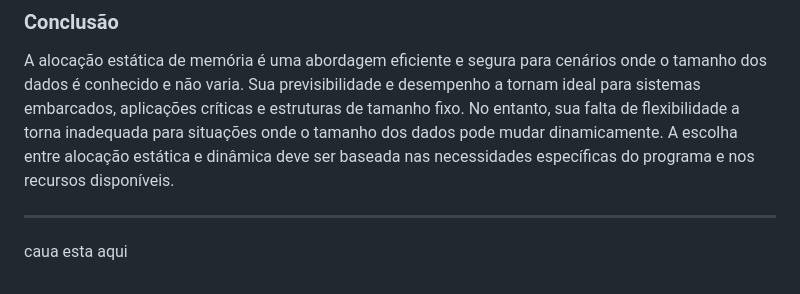
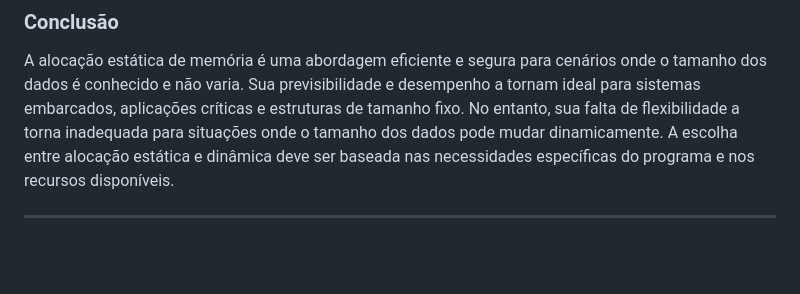
Before and after one commit to AucaESC/EstruturasDeDados, a Markdown page: Conceitos-Fundamentais/readme.md, the part around the change. Rendered like a GitHub page; blank space fills up the shorter version.

Commit message:
anything

```diff
--- a/Conceitos-Fundamentais/readme.md
+++ b/Conceitos-Fundamentais/readme.md
@@ -62,4 +62,3 @@ Em um sistema de gerenciamento de estoque:
 A alocação estática de memória é uma abordagem eficiente e segura para cenários onde o tamanho dos dados é conhecido e não varia. Sua previsibilidade e desempenho a tornam ideal para sistemas embarcados, aplicações críticas e estruturas de tamanho fixo. No entanto, sua falta de flexibilidade a torna inadequada para situações onde o tamanho dos dados pode mudar dinamicamente. A escolha entre alocação estática e dinâmica deve ser baseada nas necessidades específicas do programa e nos recursos disponíveis.
 
 ---
-caua esta aqui
```
